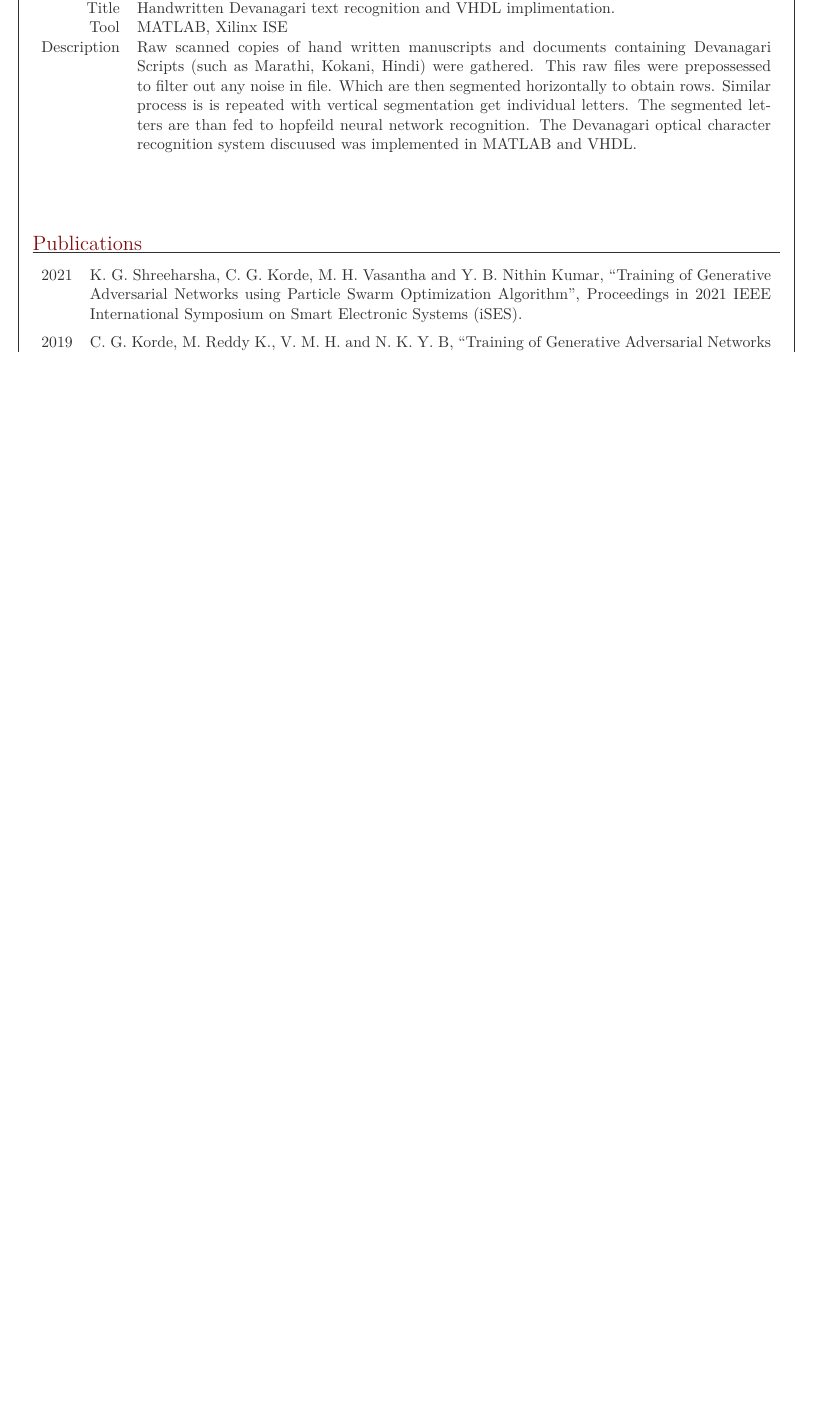
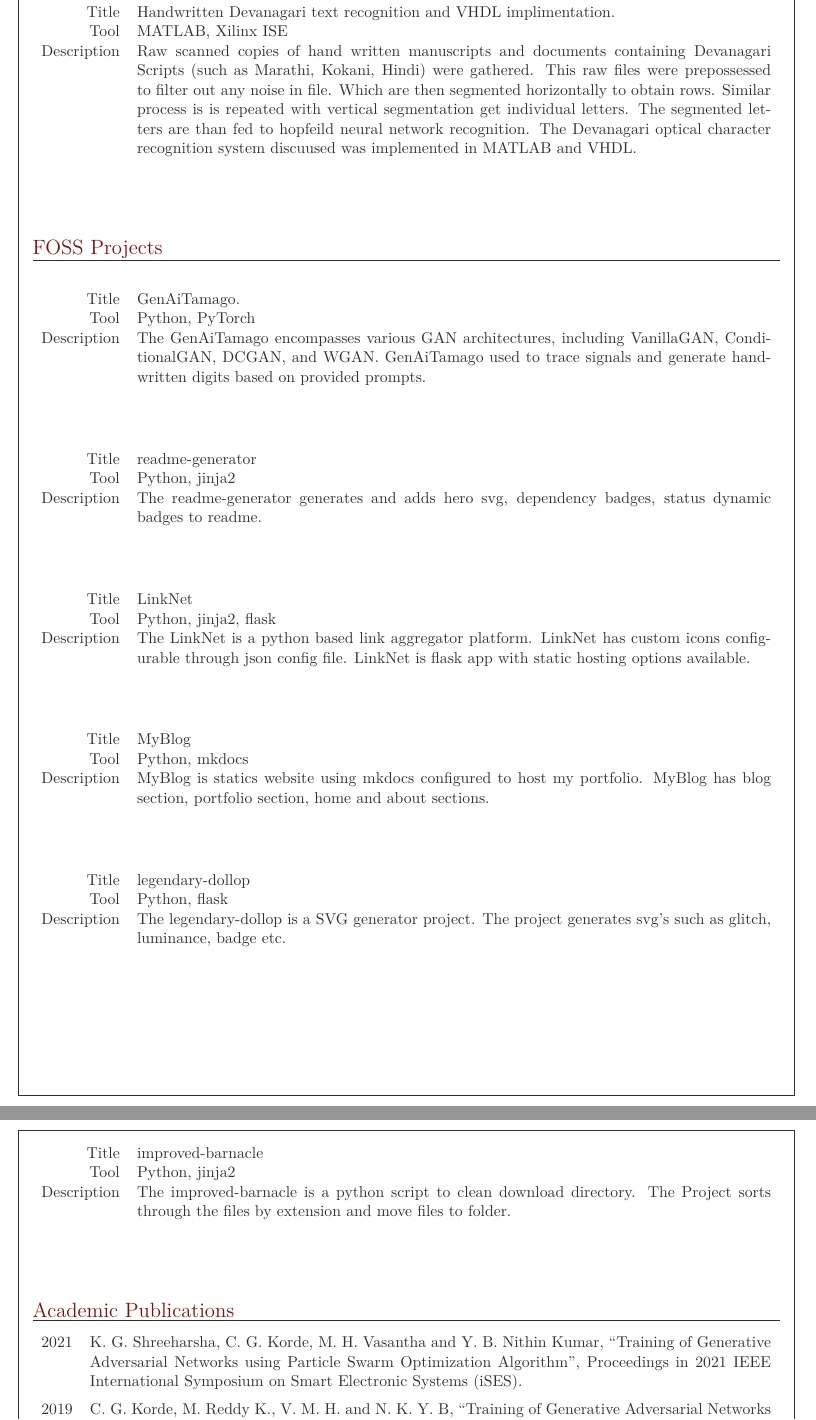
Before and after one commit to charudatta10/charudatta10, a LaTeX CV (src/cv/cv.tex): part of page 2 of 5 before the commit and two parts of pages 2 and 3 of 6 after it, the two joined at a grey line, cut so that both start at the same text, the shorter picture padded with empty space. Compiled offline with LuaLaTeX.

Commit message:
updated cv

```diff
--- a/src/cv/cv.tex
+++ b/src/cv/cv.tex
@@ -73,8 +73,66 @@ enhance my research and technical skills in a dynamic, growth oriented and techn
 \end{project}
 \vspace{1em}
 
+%-------------------------------------------PROJECTS
+\section{FOSS Projects}
+
+%------PROJECT 4
+\vspace{1em}
+\begin{project}
+	\item{ GenAiTamago.}
+	{Python, PyTorch}
+	{The GenAiTamago encompasses various GAN architectures, including VanillaGAN, ConditionalGAN, DCGAN, and WGAN. GenAiTamago used to trace signals and generate handwritten digits based on provided prompts.}\\
+\end{project}
+\vspace{1em}
+
+%------PROJECT 5
+\vspace{1em}
+\begin{project}
+	\item{ readme-generator}
+	{Python, jinja2}
+	{The readme-generator generates and adds hero svg, dependency badges, status dynamic badges to readme.}\\
+\end{project}
+\vspace{1em}
+
+%------PROJECT 6
+\vspace{1em}
+\begin{project}
+	\item{ LinkNet}
+	{Python, jinja2, flask}
+	{The LinkNet is a python based link aggregator platform. LinkNet has custom icons configurable through json config file.
+    LinkNet is flask app with static hosting options available.}\\
+\end{project}
+\vspace{1em}
+
+%------PROJECT 7
+\vspace{1em}
+\begin{project}
+	\item{ MyBlog }
+	{Python,  mkdocs}
+	{MyBlog is statics website using mkdocs configured to host my portfolio. MyBlog has blog section, portfolio section, home and about sections.}\\
+\end{project}
+\vspace{1em}
+
+%------PROJECT 8
+\vspace{1em}
+\begin{project}
+	\item{ legendary-dollop}
+	{Python, flask}
+	{The legendary-dollop is a SVG generator project. The project generates svg's such as glitch, luminance, badge etc.}\\
+\end{project}
+\vspace{1em}
+
+%------PROJECT 9
+\vspace{1em}
+\begin{project}
+	\item{ improved-barnacle}
+	{Python, jinja2}
+	{The improved-barnacle is a python script to clean download directory. The Project sorts through the files by extension and move files to folder.}\\
+\end{project}
+\vspace{1em}
+
 %-------------------------------------------Publications
-\section{Publications}
+\section{Academic Publications}
 
 %------Publication 1
 \begin{publi}
```
Also changed, not shown: src/cv/cv.pdf, src/cv/cv.tex (46 more changed lines), 1 other file.
